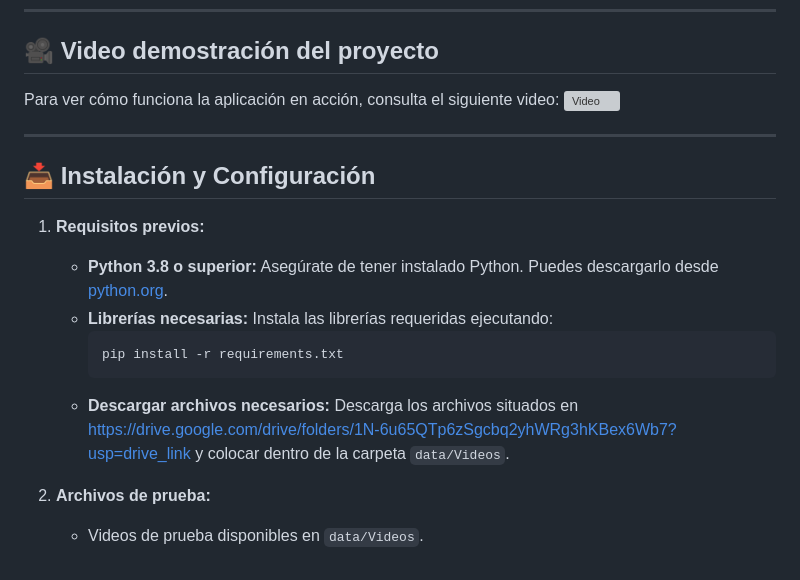
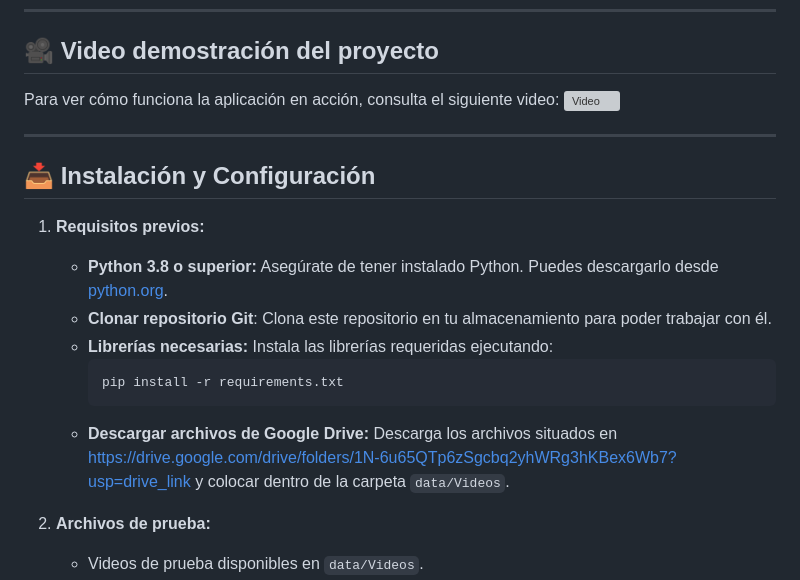
Before and after one commit to jorgealbertceb/parking-lot-ai-control, a Markdown page: README.md, the part around one of its changes. Rendered like a GitHub page; grey boxes are pictures that could not be loaded.

````diff
--- a/README.md
+++ b/README.md
@@ -15,11 +15,12 @@ Para ver cómo funciona la aplicación en acción, consulta el siguiente video:
 
 1. **Requisitos previos:**
    - **Python 3.8 o superior:** Asegúrate de tener instalado Python. Puedes descargarlo desde [python.org](https://www.python.org/).
+   - **Clonar repositorio Git**: Clona este repositorio en tu almacenamiento para poder trabajar con él.
    - **Librerías necesarias:** Instala las librerías requeridas ejecutando:
      ```bash
      pip install -r requirements.txt
      ```
-   - **Descargar archivos necesarios:** Descarga los archivos situados en https://drive.google.com/drive/folders/1N-6u65QTp6zSgcbq2yhWRg3hKBex6Wb7?usp=drive_link y colocar dentro de la carpeta `data/Videos`.
+   - **Descargar archivos de Google Drive:** Descarga los archivos situados en https://drive.google.com/drive/folders/1N-6u65QTp6zSgcbq2yhWRg3hKBex6Wb7?usp=drive_link y colocar dentro de la carpeta `data/Videos`.
 
 2. **Archivos de prueba:**
    - Videos de prueba disponibles en `data/Videos`.
````
Also changed, not shown: other parts of README.md (+1 -1 lines).
